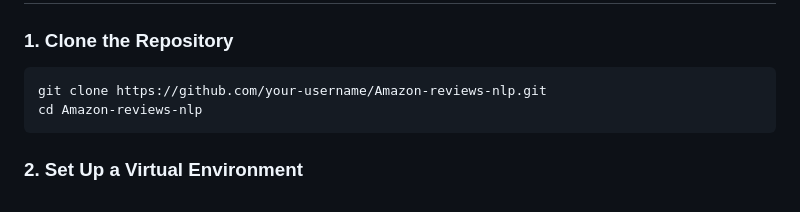
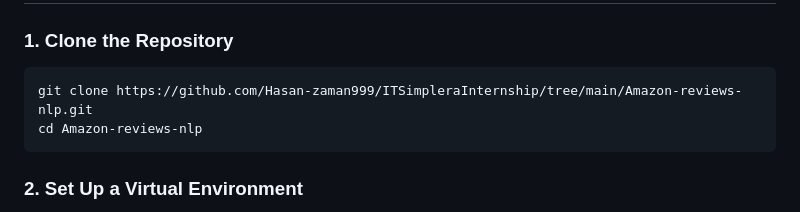
Before and after one commit to Hasan-zaman999/ITSimpleraInternship, a Markdown page: Amazon-reviews-nlp/README.md, the part around the change. Rendered like a GitHub page.

````diff
--- a/Amazon-reviews-nlp/README.md
+++ b/Amazon-reviews-nlp/README.md
@@ -145,7 +145,7 @@ The Logistic Regression classifier trained on the `CountVectorizer` feature set
 
 ### 1. Clone the Repository
 ```bash
-git clone https://github.com/your-username/Amazon-reviews-nlp.git
+git clone https://github.com/Hasan-zaman999/ITSimpleraInternship/tree/main/Amazon-reviews-nlp.git
 cd Amazon-reviews-nlp
 ```
 
````
